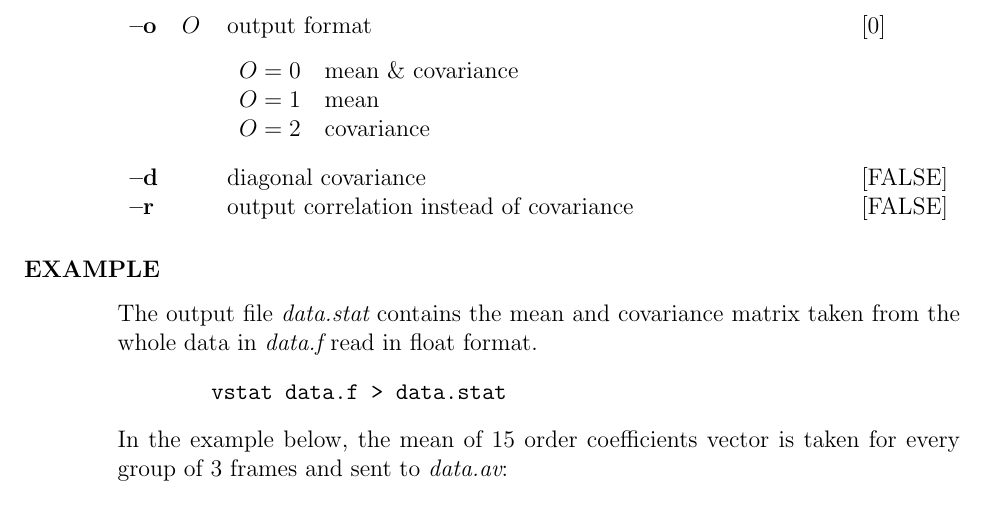
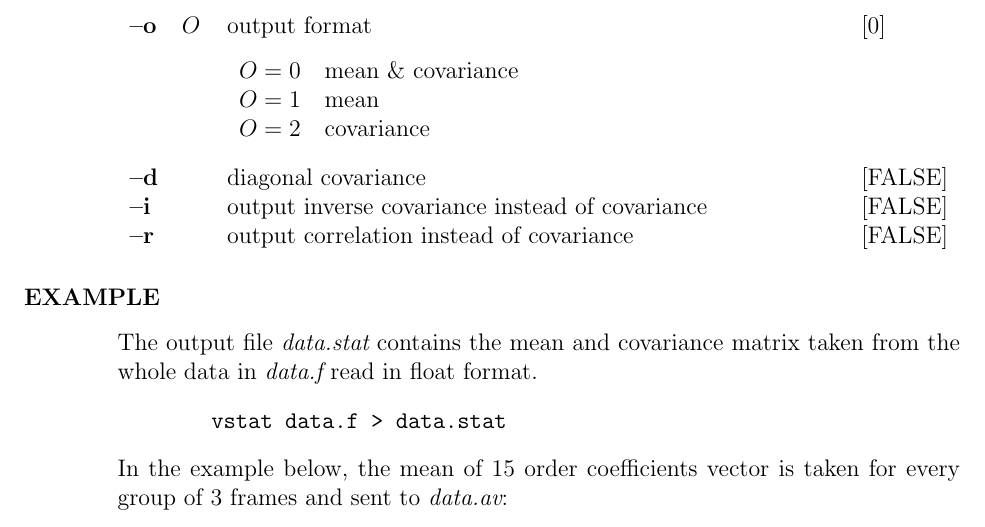
Before and after one commit to celsius/sptk, a LaTeX book (doc/ref_e/main.tex, which reads doc/ref_e/vstat.tex): part of page 153 of 168, cut so that both start at the same text. Compiled offline with LaTeX, dvips and Ghostscript.

Commit message:
Add '-i' option.

```diff
--- a/doc/ref_e/vstat.tex
+++ b/doc/ref_e/vstat.tex
@@ -92,6 +92,7 @@ Input and output data are in float format.
                         $O=2$ & covariance\\[1ex]
                 \end{tabular}\\\hspace*{\fill}}{0}
 	\argm{d}{}{diagonal covariance}{FALSE}
+	\argm{i}{}{output inverse covariance instead of covariance}{FALSE}
 	\argm{r}{}{output correlation instead of covariance}{FALSE}
 \end{options}
 
```
